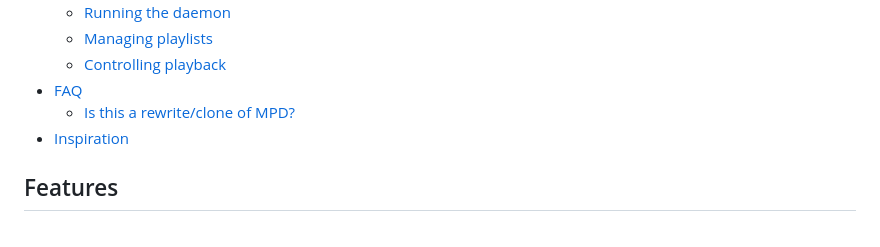
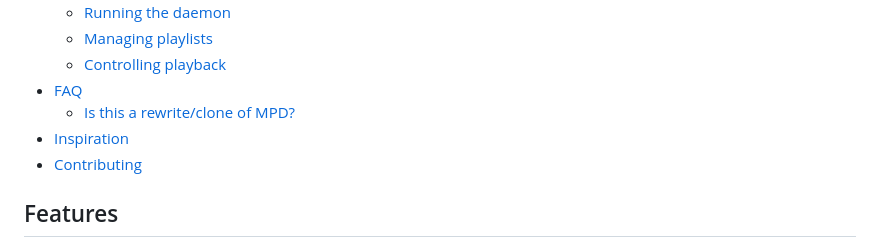
Before and after one commit to tpaau/chilen, a Markdown page: README.md, the part around one of its changes. GitHub-like rendering.

Commit message:
Add AI_POLICY, update README and CONTRIBUTING

```diff
--- a/README.md
+++ b/README.md
@@ -23,6 +23,7 @@ Documentation on the submodules of Chilen can be found here:
 - [FAQ](#faq)
     - [Is this a rewrite/clone of MPD?](#faq_mpd)
 - [Inspiration](#inspiration)
+- [Contributing](#contributing)
 
 
 <a name="features"></a>
```
Also changed, not shown: other parts of README.md (+4 -0 lines), AI_POLICY.md (added, +11 -0 lines), CONTRIBUTING.md (+10 -13 lines).
